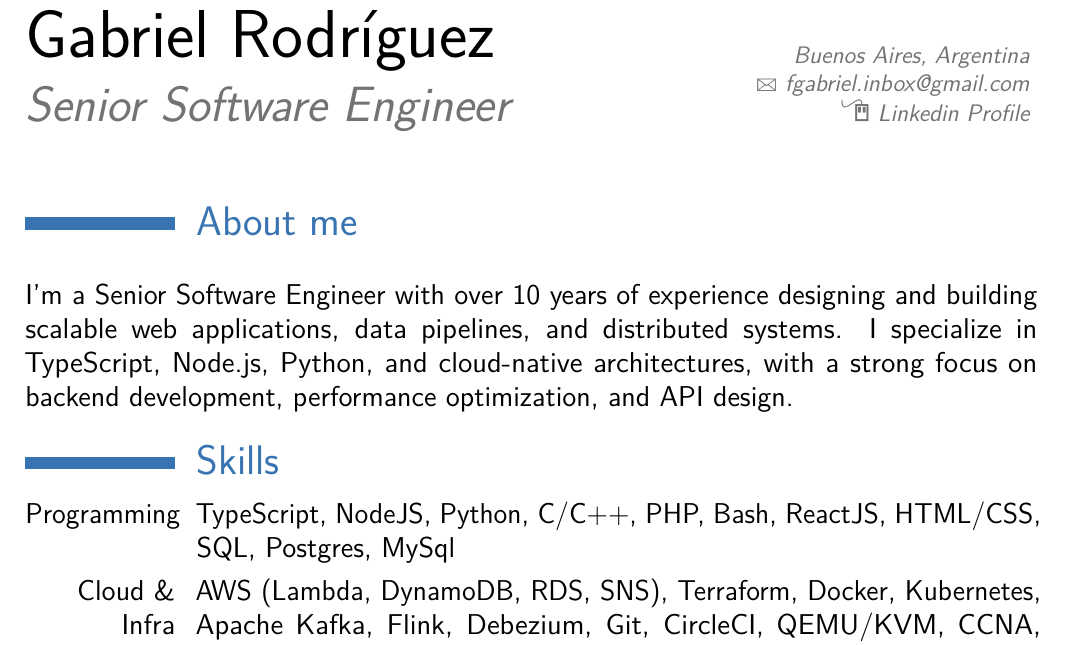
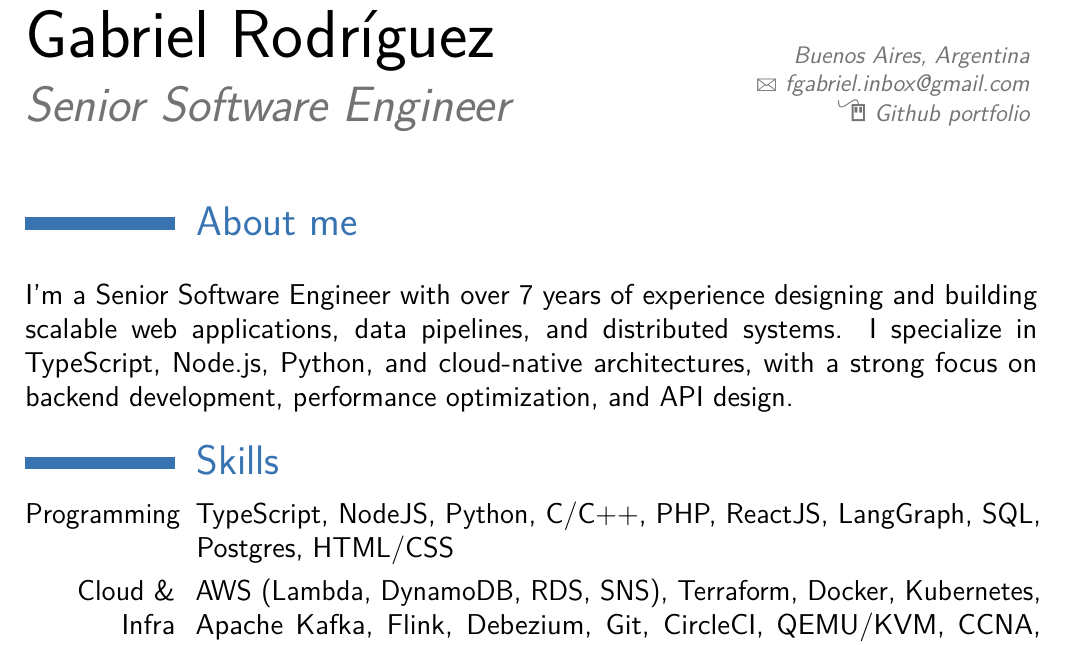
Before and after one commit to alkor-istar/cv-resume, a LaTeX CV (cv-fgr.tex): part of page 1 of 2, cut so that both start at the same text. Compiled offline with pdfLaTeX.

Commit message:
Add portfolio

```diff
--- a/cv-fgr.tex
+++ b/cv-fgr.tex
@@ -50,7 +50,7 @@
 %\phone{(011) 4842-6857}
 %\fax{(000) 111 1113}
 \email{fgabriel.inbox@gmail.com}
-%\homepage{staff.org.edu/~jsmith}{staff.org.edu/$\sim$jsmith} % The first argument is the url for the clickable link, the second argument is the url displayed in the template - this allows special characters to be displayed such as the tilde in this example
+\homepage{alkor-istar.github.io}{Github portfolio} % The first argument is the url for the clickable link, the second argument is the url displayed in the template - this allows special characters to be displayed such as the tilde in this example
 %\extrainfo{additional information}
 
 %----------------------------------------------------------------------------------------
@@ -60,7 +60,7 @@
 \makecvtitle % Print the CV title
 \section{About me}
 \vspace{0.8em}
-I'm a Senior Software Engineer with over 10 years of experience designing and building scalable web applications, data pipelines, and distributed systems. I specialize in TypeScript, Node.js, Python, and cloud-native architectures, with a strong focus on backend development, performance optimization, and API design.
+I'm a Senior Software Engineer with over 7 years of experience designing and building scalable web applications, data pipelines, and distributed systems. I specialize in TypeScript, Node.js, Python, and cloud-native architectures, with a strong focus on backend development, performance optimization, and API design.
 
 %----------------------------------------------------------------------------------------
 %	COMPUTER SKILLS SECTION
@@ -68,7 +68,7 @@ I'm a Senior Software Engineer with over 10 years of experience designing and bu
 %\newpage
 \section{Skills}
 
-\cvitem{Programming}{TypeScript, NodeJS, Python, C/C++, PHP, Bash, ReactJS, HTML/CSS, SQL, Postgres, MySql}
+\cvitem{Programming}{TypeScript, NodeJS, Python, C/C++, PHP, ReactJS, LangGraph, SQL, Postgres, HTML/CSS}
 \cvitem{Cloud \& Infra}{AWS (Lambda, DynamoDB, RDS, SNS), Terraform, Docker, Kubernetes, Apache Kafka, Flink, Debezium, Git, CircleCI, QEMU/KVM, CCNA, Github Actions}
 \cvitem{Languages}{Spanish (Native), English (ESOL Examinations - First Certificate B2)}
 
```
